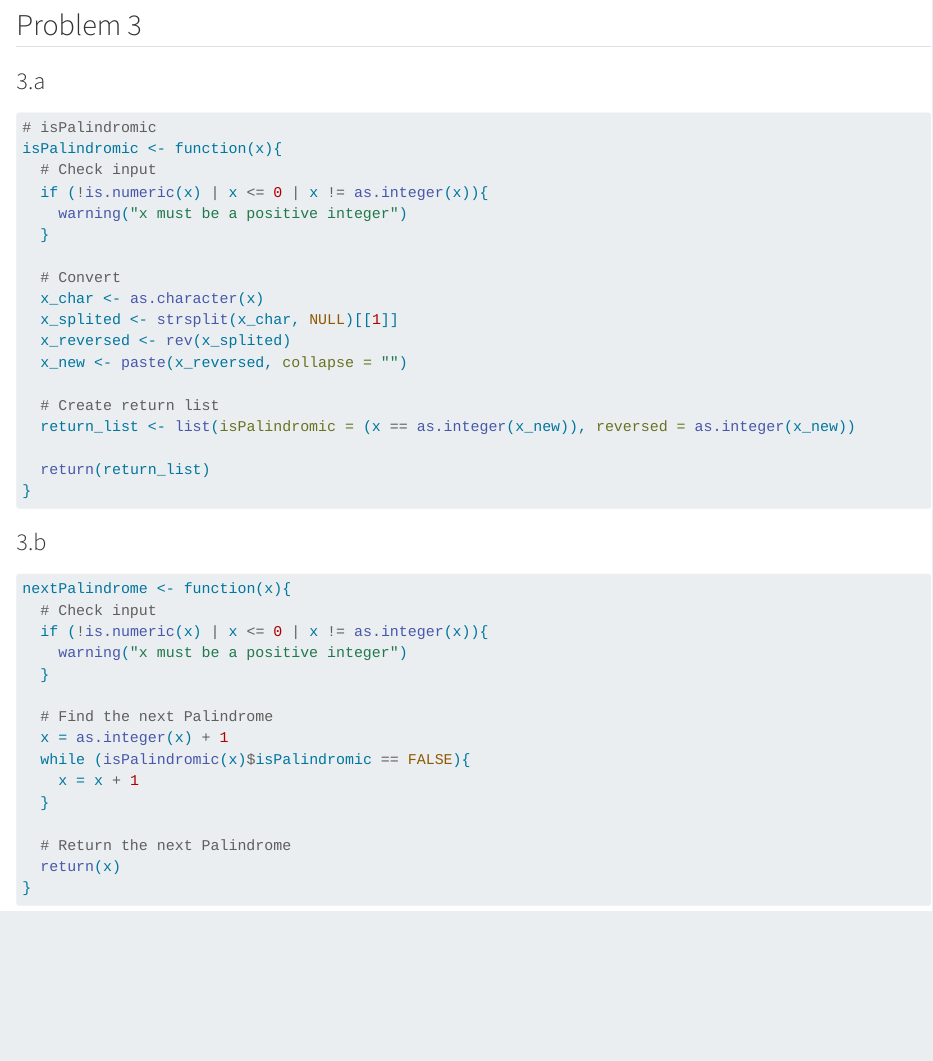
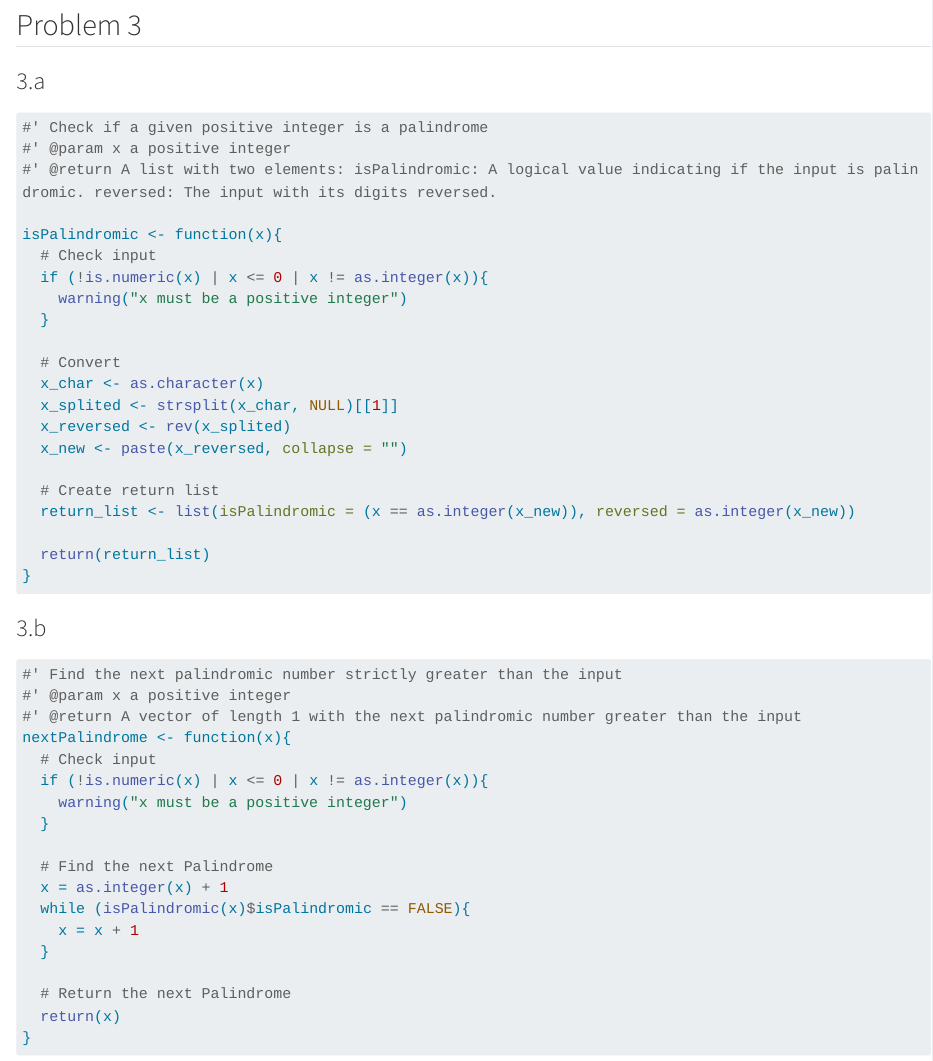
Before and after one commit to JunjieZeng1/STATS-506, a Quarto document (STATS506-HW1.qmd): the page in a window 1100 px wide, from 5610 px down. Rendered offline with R 4.5, knitr and Pandoc in place of Quarto, with nearby package versions; some code elsewhere in the file could not run offline; long lines of code are wrapped.

Commit message:
completed document for 3.a, 3.b, need to finish problem 2

````diff
--- a/STATS506-HW1.qmd
+++ b/STATS506-HW1.qmd
@@ -166,7 +166,10 @@ dfmanager_usd <- dfmanager_usd[!(dfmanager_usd$Age == "under 18"), ]
 ### 3.a
 
 ```{r}
-# isPalindromic
+#' Check if a given positive integer is a palindrome
+#' @param x a positive integer
+#' @return A list with two elements: isPalindromic: A logical value indicating if the input is palindromic. reversed: The input with its digits reversed.
+
 isPalindromic <- function(x){
   # Check input
   if (!is.numeric(x) | x <= 0 | x != as.integer(x)){
@@ -188,6 +191,9 @@ isPalindromic <- function(x){
 
 ### 3.b
 ```{r}
+#' Find the next palindromic number strictly greater than the input
+#' @param x a positive integer
+#' @return A vector of length 1 with the next palindromic number greater than the input
 nextPalindrome <- function(x){
   # Check input
   if (!is.numeric(x) | x <= 0 | x != as.integer(x)){
````
